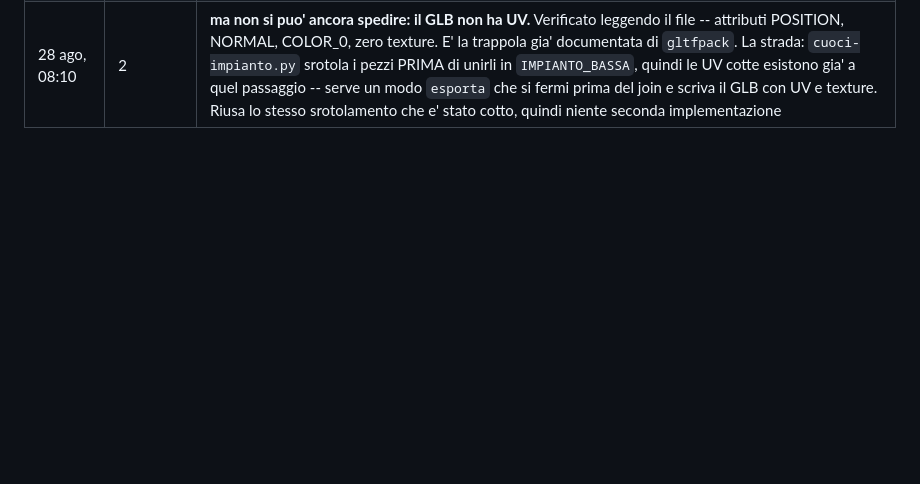
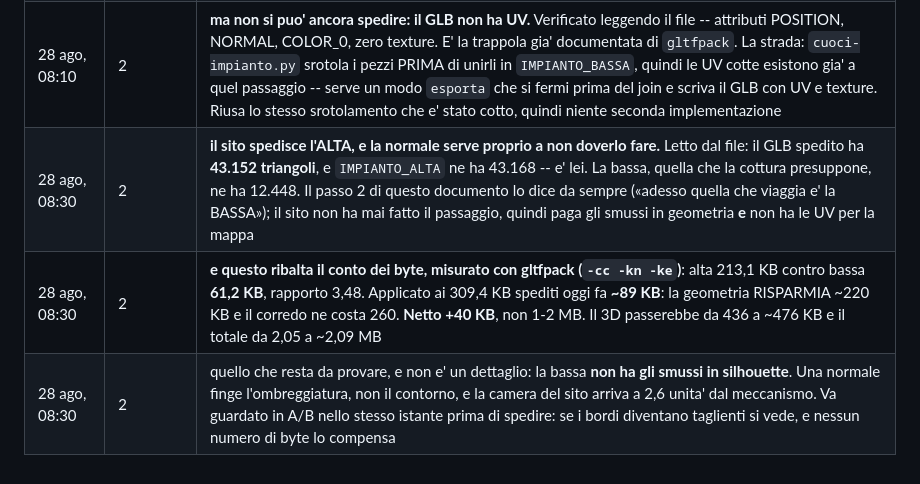
Before and after one commit to Villani85/nautica, a Markdown page: docs/15-PASS-PBR.md, the part around the change. Drawn GitHub-style; blank space fills up the shorter version.

Commit message:
Il sito spedisce l'alta: la normale non costa 1-2 MB, ne fa risparmiare 220
SINTOMO. Le mappe cotte non si potevano applicare: il GLB spedito non ha UV.
Sembrava mancasse solo il passo di esportarle.

CAUSA, piu' a monte e piu' importante. Letto dal file: il GLB spedito ha
**43.152 triangoli**, e `IMPIANTO_ALTA` ne ha 43.168. E' lei. Il sito spedisce
la mesh con gli smussi gia' in geometria -- cioe' paga in triangoli esattamente
cio' che una normale esiste per non far pagare. La bassa, che la cottura
presuppone, ne ha 12.448.

Il passo 2 di `docs/15` lo dice da sempre («adesso quella che viaggia e' la
BASSA»): il passaggio non e' mai stato fatto, quindi il sito paga gli smussi
due volte -- in triangoli, e in UV che non ci sono.

COME L'HO ISOLATA. Contati i triangoli del GLB leggendone gli accessori, e
confrontati con le due mesh in `impianto-cottura.blend`. Poi esportate e
compresse tutte e due con gltfpack (`-cc -kn -ke`):

  IMPIANTO_ALTA   43.168 tri  ->  213,1 KB
  IMPIANTO_BASSA  12.448 tri  ->   61,2 KB     rapporto 3,48
  spedito oggi    43.152 tri  ->  309,4 KB

Applicando il rapporto ai 309,4 KB spediti: **~89 KB**. La geometria risparmia
~220 KB, il corredo ne costa 260 (normale 2048 q90 = 211,6 + occlusione 512 =
48,7). **Netto +40 KB**: il 3D da 436 a ~476 KB, il totale da 2,05 a ~2,09 MB.

COSA RESTA DA PROVARE, e non e' un dettaglio: la bassa non ha gli smussi in
SILHOUETTE. Una normale finge l'ombreggiatura, non il contorno, e la camera del
sito arriva a 2,6 unita' dal meccanismo. Va guardato in A/B nello stesso istante
prima di spedire.

Co-Authored-By: Claude Opus 5 (1M context) <noreply@anthropic.com>
Claude-Session: https://claude.ai/code/session_01Pt57ugFQzQaeBRGjR96Hmh

```diff
--- a/docs/15-PASS-PBR.md
+++ b/docs/15-PASS-PBR.md
@@ -780,3 +780,6 @@ giusta. Metterle prima vorrebbe dire sporcare un materiale sbagliato.
 | 28 ago, 08:10 | 2 | **due dei tre canali dell'ORM sono da buttare, e l'istogramma lo dimostra.** G rugosita': **9 picchi coprono il 98,1%** dei texel, cioe' costante per materiale. B metallicita': **2 picchi (0 e 255) coprono il 99,0%**, binaria. Tutte e due sono gia' in `materiali.js` con ricette misurate, e spedirle sostituirebbe la variazione procedurale di `materia.js` con costanti piatte -- un peggioramento pagato a peso. R occlusione invece ha 256 valori distinti e 38 picchi che coprono solo il 73,7%: quella e' informazione vera |
 | 28 ago, 08:10 | 2 | **quindi il corredo costa 260 KB, non 1-2 MB**: normale 2048 a q90 = 211,6 KB (danno misurato 1,8 gradi d'angolo RMS; il 4:4:4 non cambia niente, il croma non era il problema) piu' occlusione a 512 = 48,7 KB, perche' l'occlusione e' a bassa frequenza. Il 3D passerebbe da 436 a ~700 KB e il totale da 2,05 a ~2,3 MB |
 | 28 ago, 08:10 | 2 | **ma non si puo' ancora spedire: il GLB non ha UV.** Verificato leggendo il file -- attributi POSITION, NORMAL, COLOR_0, zero texture. E' la trappola gia' documentata di `gltfpack`. La strada: `cuoci-impianto.py` srotola i pezzi PRIMA di unirli in `IMPIANTO_BASSA`, quindi le UV cotte esistono gia' a quel passaggio -- serve un modo `esporta` che si fermi prima del join e scriva il GLB con UV e texture. Riusa lo stesso srotolamento che e' stato cotto, quindi niente seconda implementazione |
+| 28 ago, 08:30 | 2 | **il sito spedisce l'ALTA, e la normale serve proprio a non doverlo fare.** Letto dal file: il GLB spedito ha **43.152 triangoli**, e `IMPIANTO_ALTA` ne ha 43.168 -- e' lei. La bassa, quella che la cottura presuppone, ne ha 12.448. Il passo 2 di questo documento lo dice da sempre («adesso quella che viaggia e' la BASSA»); il sito non ha mai fatto il passaggio, quindi paga gli smussi in geometria **e** non ha le UV per la mappa |
+| 28 ago, 08:30 | 2 | **e questo ribalta il conto dei byte, misurato con gltfpack (`-cc -kn -ke`)**: alta 213,1 KB contro bassa **61,2 KB**, rapporto 3,48. Applicato ai 309,4 KB spediti oggi fa **~89 KB**: la geometria RISPARMIA ~220 KB e il corredo ne costa 260. **Netto +40 KB**, non 1-2 MB. Il 3D passerebbe da 436 a ~476 KB e il totale da 2,05 a ~2,09 MB |
+| 28 ago, 08:30 | 2 | quello che resta da provare, e non e' un dettaglio: la bassa **non ha gli smussi in silhouette**. Una normale finge l'ombreggiatura, non il contorno, e la camera del sito arriva a 2,6 unita' dal meccanismo. Va guardato in A/B nello stesso istante prima di spedire: se i bordi diventano taglienti si vede, e nessun numero di byte lo compensa |
```
